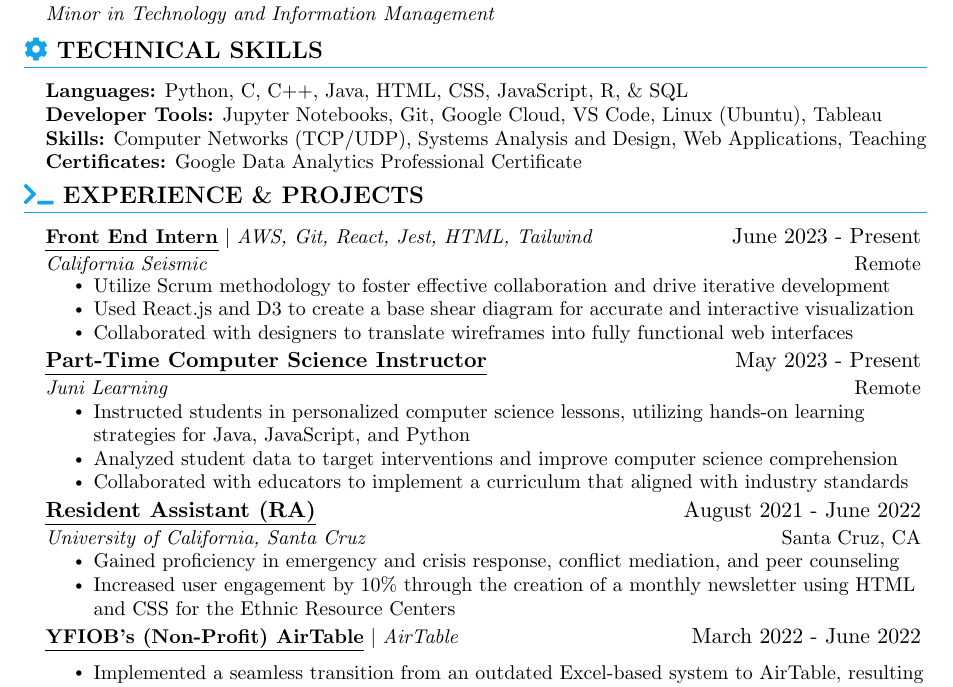
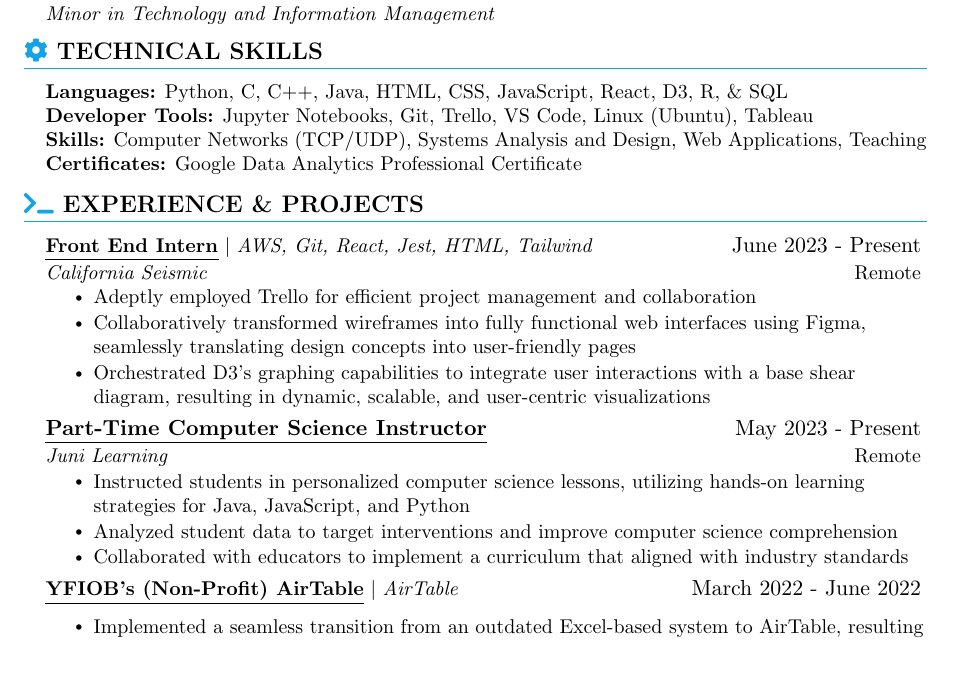
Before and after one commit to ChristyYuen/Resume, a LaTeX CV (Yuen_Christy_Resume.tex): part of the page, cut so that both start at the same text, the shorter picture padded with empty space. Compiled offline with pdfLaTeX.

Commit message:
Got rid of RA and added more to Internship

```diff
--- a/Yuen_Christy_Resume.tex
+++ b/Yuen_Christy_Resume.tex
@@ -193,8 +193,8 @@
 \section{\seticon{faCog} \textbf{TECHNICAL SKILLS}} %\& CLASSES}}
 \begin{itemize}[leftmargin=0.15in, label={}]
     \small{\item{
-     \textbf{Languages:}{ Python, C, C++, Java, HTML, CSS, JavaScript, R, $\&$ SQL} \\
-    \textbf{Developer Tools:}{ Jupyter Notebooks, Git, Google Cloud, VS Code, Linux (Ubuntu), Tableau}\\
+     \textbf{Languages:}{ Python, C, C++, Java, HTML, CSS, JavaScript, React, D3, R, $\&$ SQL} \\
+    \textbf{Developer Tools:}{ Jupyter Notebooks, Git, Trello, VS Code, Linux (Ubuntu), Tableau}\\
     \textbf{Skills:}{ Computer Networks (TCP/UDP), Systems Analysis and Design, Web Applications, Teaching}\\
     %\textbf{Soft Skills:}{ Technical Writing, Communication, Teamwork, Problem-Solving, Adaptable}\\
     \textbf{Certificates:}{ Google Data Analytics Professional Certificate}\\
@@ -210,9 +210,9 @@
       {\href{https://californiaseismic.com/}{\myuline{\textbf{Front End Intern}}} $|$ \textit{AWS, Git, React, Jest, HTML, Tailwind}}{June 2023 - Present}
       {California Seismic}{Remote}
       \resumeItemListStart
-            \resumeItem{Utilize Scrum methodology to foster effective collaboration and drive iterative development}
-            \resumeItem{Used React.js and D3 to create a base shear diagram for accurate and interactive visualization}
-            \resumeItem{Collaborated with designers to translate wireframes into fully functional web interfaces}
+            \resumeItem{Adeptly employed Trello for efficient project management and collaboration}
+            \resumeItem{Collaboratively transformed wireframes into fully functional web interfaces using Figma, seamlessly translating design concepts into user-friendly pages}
+            \resumeItem{Orchestrated D3's graphing capabilities to integrate user interactions with a base shear diagram, resulting in dynamic, scalable, and user-centric visualizations}
           \resumeItemListEnd
       \resumeSubheading
       %----------------------------------------------------------------------------
@@ -224,16 +224,16 @@
             \resumeItem{Analyzed student data to target interventions and improve computer science comprehension}
             \resumeItem{Collaborated with educators to implement a curriculum that aligned with industry standards}
           \resumeItemListEnd
-	  \resumeSubheading
+	  %%%\resumeSubheading %3to add it back if needed
       %----------------------------------------------------------------------------
       % RA
-      {\myuline{\textbf{Resident Assistant (RA)}}}{August 2021 - June 2022}
-      {University of California, Santa Cruz}{Santa Cruz, CA}
-      \resumeItemListStart
+      %%%{\myuline{\textbf{Resident Assistant (RA)}}}{August 2021 - June 2022}
+      %%%{University of California, Santa Cruz}{Santa Cruz, CA}
+      %%%\resumeItemListStart
             %\resumeItem{Utilized Onity software in an office environment to facilitate lockouts as a RA}
-            \resumeItem{Gained proficiency in emergency and crisis response, conflict mediation, and peer counseling}
-            \resumeItem{Increased user engagement by 10\% through the creation of a monthly newsletter using HTML and CSS for the Ethnic Resource Centers}
-          \resumeItemListEnd
+            %%%\resumeItem{Gained proficiency in emergency and crisis response, conflict mediation, and peer counseling}
+            %%%\resumeItem{Increased user engagement by 10\% through the creation of a monthly newsletter using HTML and CSS for the Ethnic Resource Centers}
+          %%%\resumeItemListEnd
       %\resumeProjectHeading
       %----------------------------------------------------------------------------
       % Curl Commend
```
Also changed, not shown: Yuen_Christy_Resume.pdf, 2 other files.
